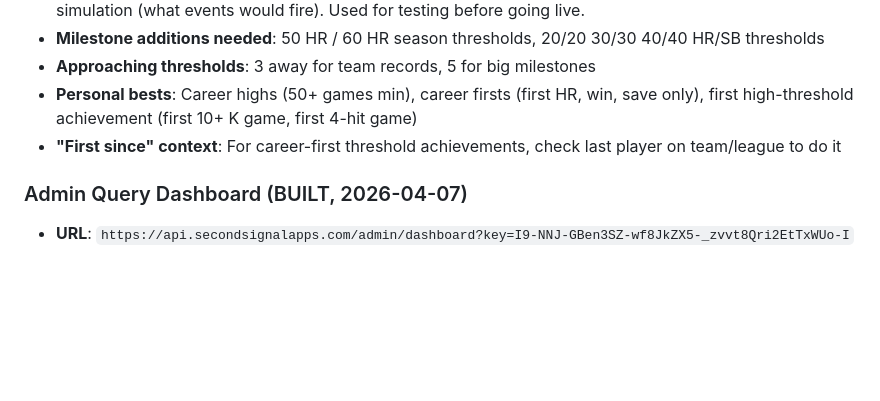
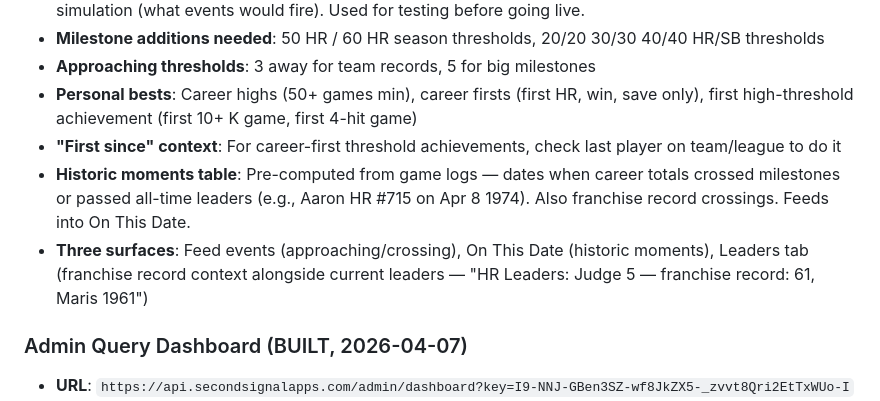
Before and after one commit to markmez/Stat-Chat, a Markdown page: CLAUDE.md, the part around the change. Rendered like a GitHub page; blank space fills up the shorter version.

Commit message:
Add historic moments + three surfaces to records scope
- Historic moments table: pre-computed from game logs, dates when
  career totals crossed milestones or passed leaders
- Three surfaces: feed events, On This Date, Leaders tab with
  franchise record context

Co-Authored-By: Claude Opus 4.6 (1M context) <noreply@anthropic.com>

```diff
--- a/CLAUDE.md
+++ b/CLAUDE.md
@@ -389,6 +389,8 @@ Pre-defined library of multi-condition historical queries run automatically afte
 - **Approaching thresholds**: 3 away for team records, 5 for big milestones
 - **Personal bests**: Career highs (50+ games min), career firsts (first HR, win, save only), first high-threshold achievement (first 10+ K game, first 4-hit game)
 - **"First since" context**: For career-first threshold achievements, check last player on team/league to do it
+- **Historic moments table**: Pre-computed from game logs — dates when career totals crossed milestones or passed all-time leaders (e.g., Aaron HR #715 on Apr 8 1974). Also franchise record crossings. Feeds into On This Date.
+- **Three surfaces**: Feed events (approaching/crossing), On This Date (historic moments), Leaders tab (franchise record context alongside current leaders — "HR Leaders: Judge 5 — franchise record: 61, Maris 1961")
 
 ### Admin Query Dashboard (BUILT, 2026-04-07)
 - **URL**: `https://api.secondsignalapps.com/admin/dashboard?key=I9-NNJ-GBen3SZ-wf8JkZX5-_zvvt8Qri2EtTxWUo-I`
```
